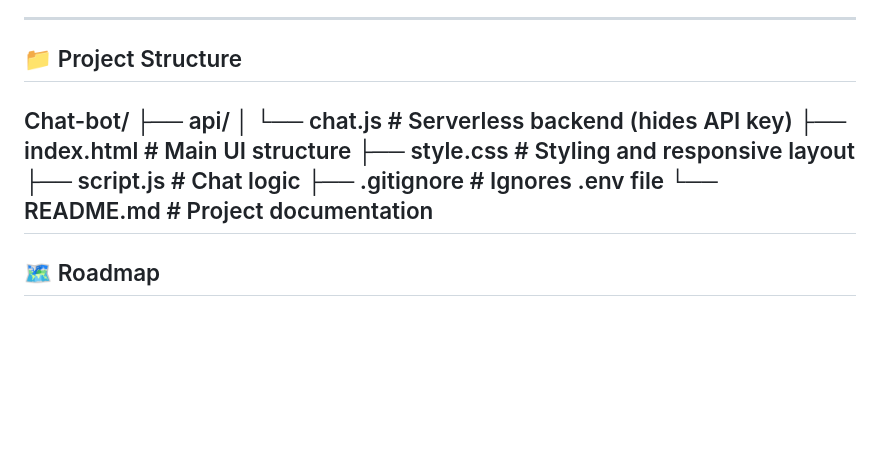
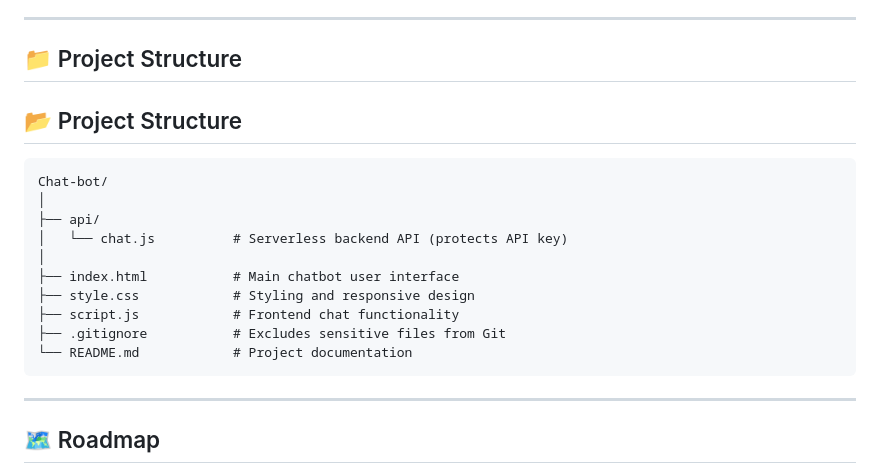
Before and after one commit to swikar-napit/shikshyalaya-ai-bot, a Markdown page: README.md, the part around the change. Rendered like a GitHub page; blank space fills up the shorter version.

Commit message:
file path edited

````diff
--- a/README.md
+++ b/README.md
@@ -99,14 +99,20 @@ This chatbot solves that instantly:
 ---
 
 ## 📁 Project Structure
+## 📂 Project Structure
+
+```text
 Chat-bot/
+│
 ├── api/
-│   └── chat.js     # Serverless backend (hides API key)
-├── index.html      # Main UI structure
-├── style.css       # Styling and responsive layout
-├── script.js       # Chat logic
-├── .gitignore      # Ignores .env file
-└── README.md       # Project documentation
+│   └── chat.js          # Serverless backend API (protects API key)
+│
+├── index.html           # Main chatbot user interface
+├── style.css            # Styling and responsive design
+├── script.js            # Frontend chat functionality
+├── .gitignore           # Excludes sensitive files from Git
+└── README.md            # Project documentation
+```
 ---
 
 ## 🗺 Roadmap
````
